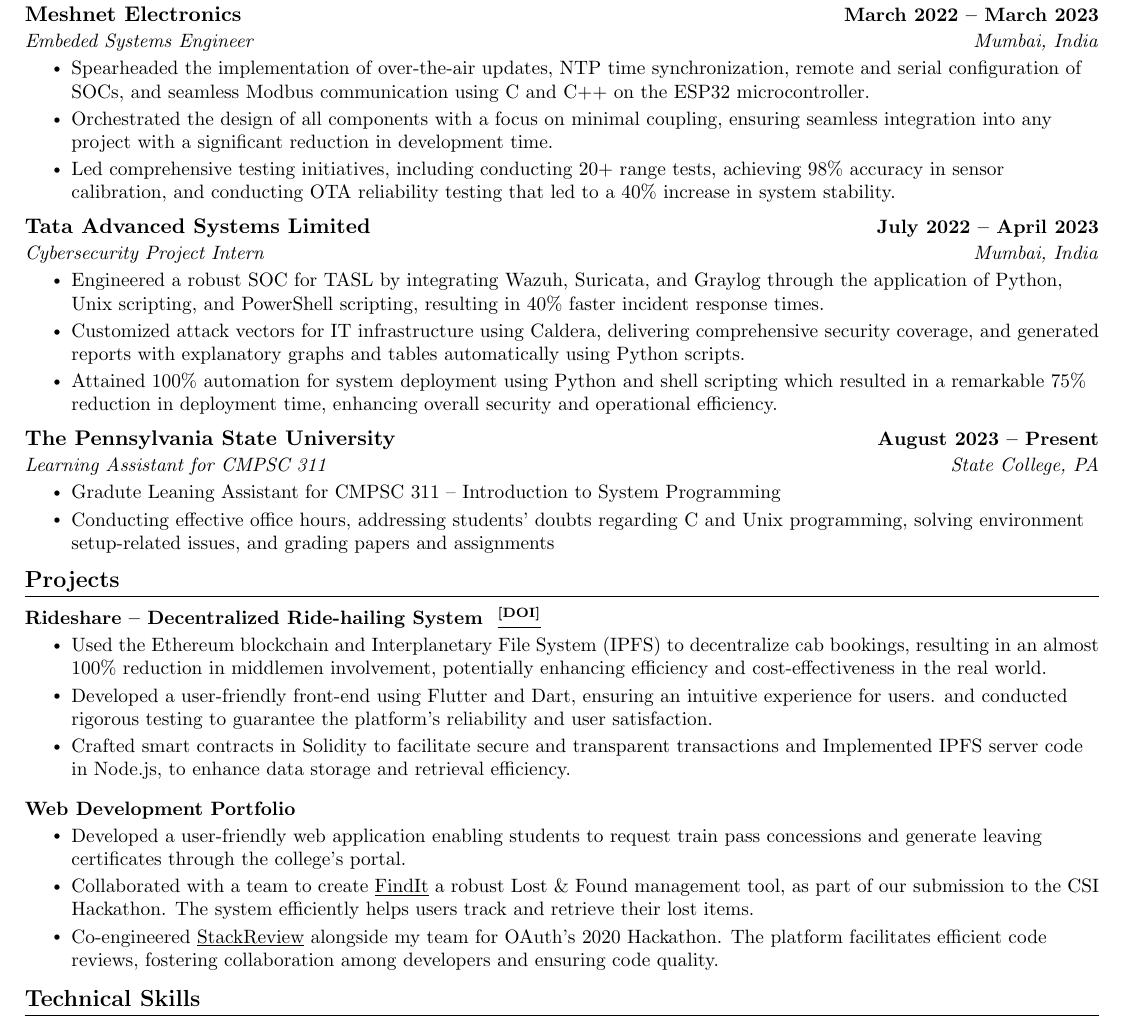
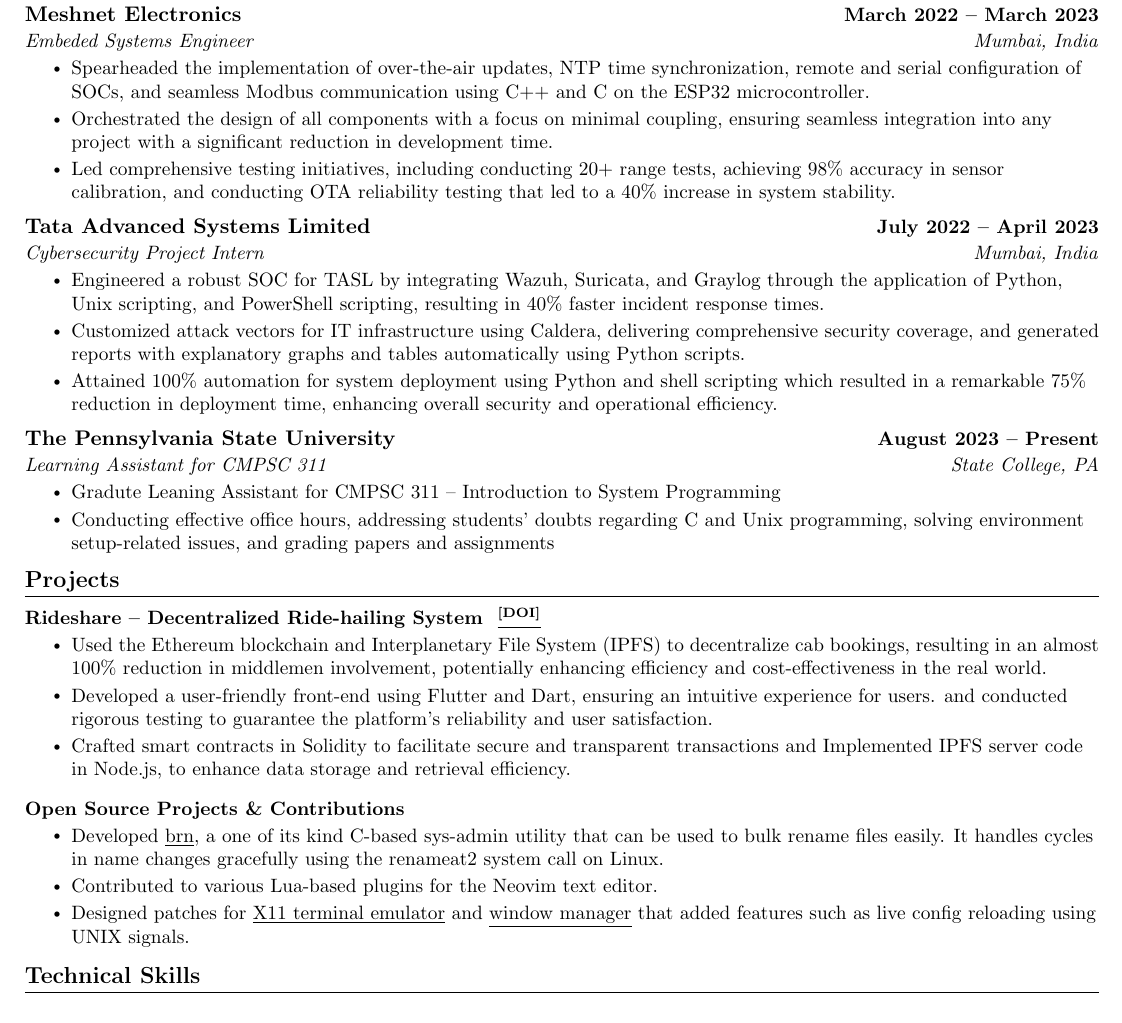
Before and after one commit to nimaipatel/resume, a LaTeX CV (resume.tex): part of the page, cut so that both start at the same text. Compiled offline with pdfLaTeX.

Commit message:
Replace web with OSS

```diff
--- a/resume.tex
+++ b/resume.tex
@@ -154,7 +154,7 @@
 \resumeItemListStart
 \resumeItem{Spearheaded the implementation of over-the-air updates,
   NTP time synchronization, remote and serial configuration of SOCs, and
-  seamless Modbus communication using C and C++ on the ESP32
+  seamless Modbus communication using C++ and C on the ESP32
   microcontroller.}
 
 \resumeItem{Orchestrated the design of all components with a
@@ -221,11 +221,11 @@
 \resumeItemListEnd
 \vspace{-13pt}
 \resumeProjectHeading
-{\textbf{Web Development Portfolio}}{}
+{\textbf{Open Source Projects \& Contributions}}{}
 \resumeItemListStart
-\resumeItem{Developed a user-friendly web application enabling students to request train pass concessions and generate leaving certificates through the college's portal.}
-\resumeItem{Collaborated with a team to create \underline{\href{https://www.github.com/nimaipatel/findit}{FindIt}} a robust Lost \& Found management tool, as part of our submission to the CSI Hackathon. The system efficiently helps users track and retrieve their lost items.}
-\resumeItem{Co-engineered \underline{\href{https://www.github.com/stack-review}{StackReview}} alongside my team for OAuth's 2020 Hackathon. The platform facilitates efficient code reviews, fostering collaboration among developers and ensuring code quality.}
+\resumeItem{Developed {\href{https://www.github.com/nimaipatel/brn}{\underline{brn}}{}}, a one of its kind C-based sys-admin utility that can be used to bulk rename files easily. It handles cycles in name changes gracefully using the renameat2 system call on Linux.}
+\resumeItem{Contributed to various Lua-based plugins for the Neovim text editor.}
+\resumeItem{Designed patches for {\href{https://www.github.com/nimaipatel/st}{\underline{X11 terminal emulator}}} and \href{https://www.github.com/nimaipatel/dwm}{\underline{window manager}} that added features such as live config reloading using UNIX signals.}
 \resumeItemListEnd
 \vspace{-13pt}
 \resumeSubHeadingListEnd
```
Also changed, not shown: resume.pdf.
